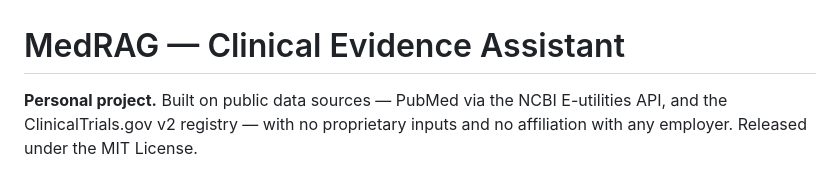
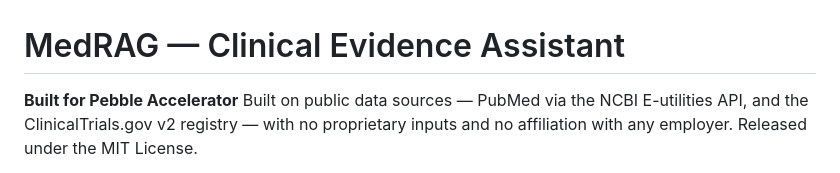
Before and after one commit to kevin-hchen/Pebble-DD-Tool, a Markdown page: README.md, the part around the change. Drawn GitHub-style.

```diff
--- a/README.md
+++ b/README.md
@@ -1,6 +1,6 @@
 # MedRAG — Clinical Evidence Assistant
 
-**Personal project.** Built on public data sources — PubMed via the NCBI
+**Built for Pebble Accelerator** Built on public data sources — PubMed via the NCBI
 E-utilities API, and the ClinicalTrials.gov v2 registry — with no proprietary
 inputs and no affiliation with any employer. Released under the MIT License.
 
```
